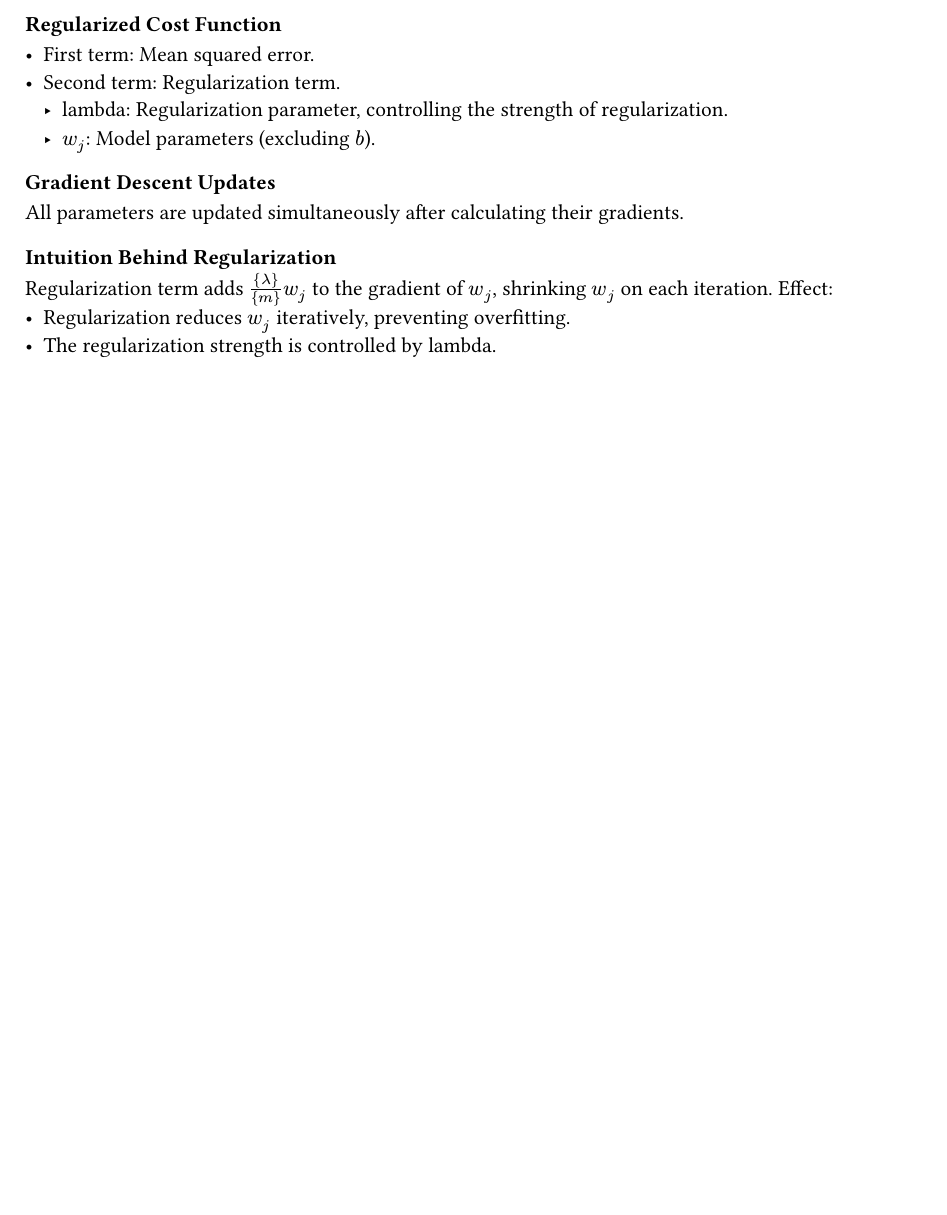
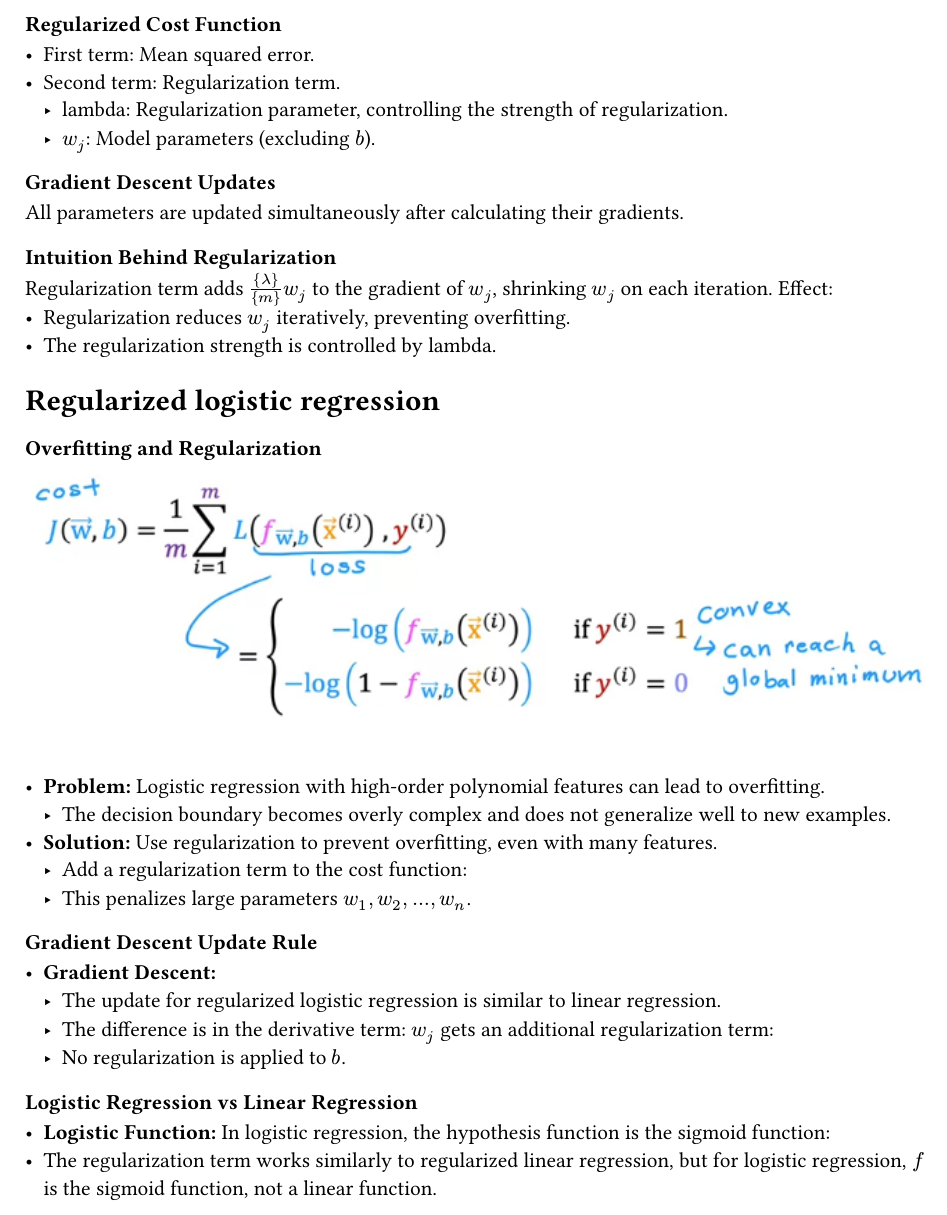
Before and after one commit to agonzalesbm/Machine-Learning-Reference-Vault, a Typst document (handbook/own_handbook.typ): part of page 40 of 40, cut so that both start at the same text, the shorter picture padded with empty space. Compiled offline with Typst 0.15.

Commit message:
[@agonzalesbm] Regularized logistic regression notes

```diff
--- a/handbook/own_handbook.typ
+++ b/handbook/own_handbook.typ
@@ -1312,3 +1312,27 @@ Regularization term adds ${lambda}/{m} w_j$ to the gradient of $w_j$, shrinking
 Effect:
   - Regularization reduces $w_j$ iteratively, preventing overfitting.
   - The regularization strength is controlled by lambda.
+
+= Regularized logistic regression
+
+=== Overfitting and Regularization
+
+#figure(
+  image("images/2024-12-06-cost-logistic-regression.png"),
+)
+
+- *Problem:* Logistic regression with high-order polynomial features can lead to overfitting.
+  - The decision boundary becomes overly complex and does not generalize well to new examples.
+- *Solution:* Use regularization to prevent overfitting, even with many features.
+  - Add a regularization term to the cost function:
+  - This penalizes large parameters $w_1, w_2, ..., w_n$.
+
+=== Gradient Descent Update Rule
+- *Gradient Descent:*
+  - The update for regularized logistic regression is similar to linear regression.
+  - The difference is in the derivative term: $w_j$ gets an additional regularization term:
+  - No regularization is applied to $b$.
+
+=== Logistic Regression vs Linear Regression
+- *Logistic Function:* In logistic regression, the hypothesis function is the sigmoid function:
+- The regularization term works similarly to regularized linear regression, but for logistic regression, $f$ is the sigmoid function, not a linear function.
```
Also changed, not shown: handbook/images/2024-12-06-regularized-logistic-regression.png (added).
